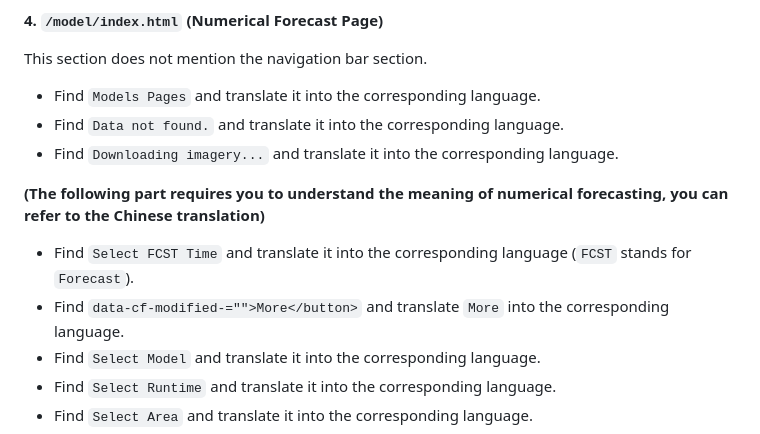
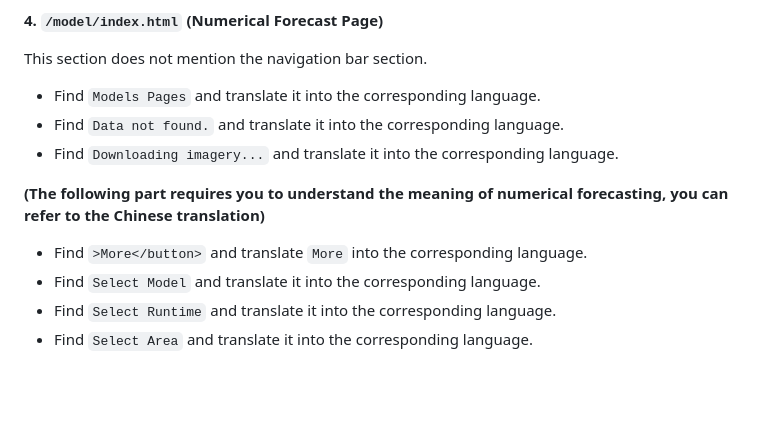
Before and after one commit to Dapiya/Dapiya-frontend, a Markdown page: translate/README_en.md, the part around the change. Rendered like a GitHub page; blank space fills up the shorter version.

```diff
--- a/translate/README_en.md
+++ b/translate/README_en.md
@@ -104,8 +104,7 @@ This section does not mention the navigation bar section.
 
 **(The following part requires you to understand the meaning of numerical forecasting, you can refer to the Chinese translation)**
 
-* Find `Select FCST Time` and translate it into the corresponding language (`FCST` stands for `Forecast`).
-* Find `data-cf-modified-="">More</button>` and translate `More` into the corresponding language.
+* Find `>More</button>` and translate `More` into the corresponding language.
 * Find `Select Model` and translate it into the corresponding language.
 * Find `Select Runtime` and translate it into the corresponding language.
 * Find `Select Area` and translate it into the corresponding language.
```
